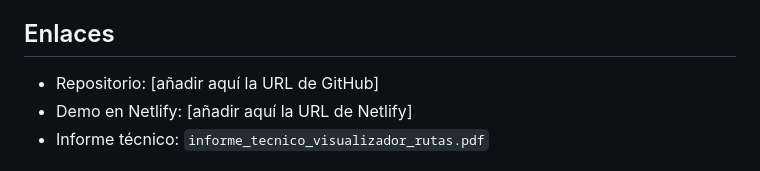
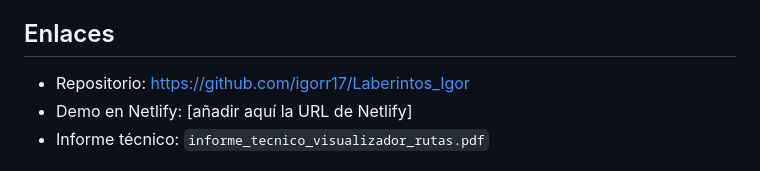
Before and after one commit to igorr17/Laberintos_Igor, a Markdown page: README.md, the part around the change. Rendered like a GitHub page.

```diff
--- a/README.md
+++ b/README.md
@@ -87,7 +87,7 @@ propio diseño la hace imposible.
 
 ## Enlaces
 
-- Repositorio: [añadir aquí la URL de GitHub]
+- Repositorio: https://github.com/igorr17/Laberintos_Igor
 - Demo en Netlify: [añadir aquí la URL de Netlify]
 - Informe técnico: `informe_tecnico_visualizador_rutas.pdf`
 
```
